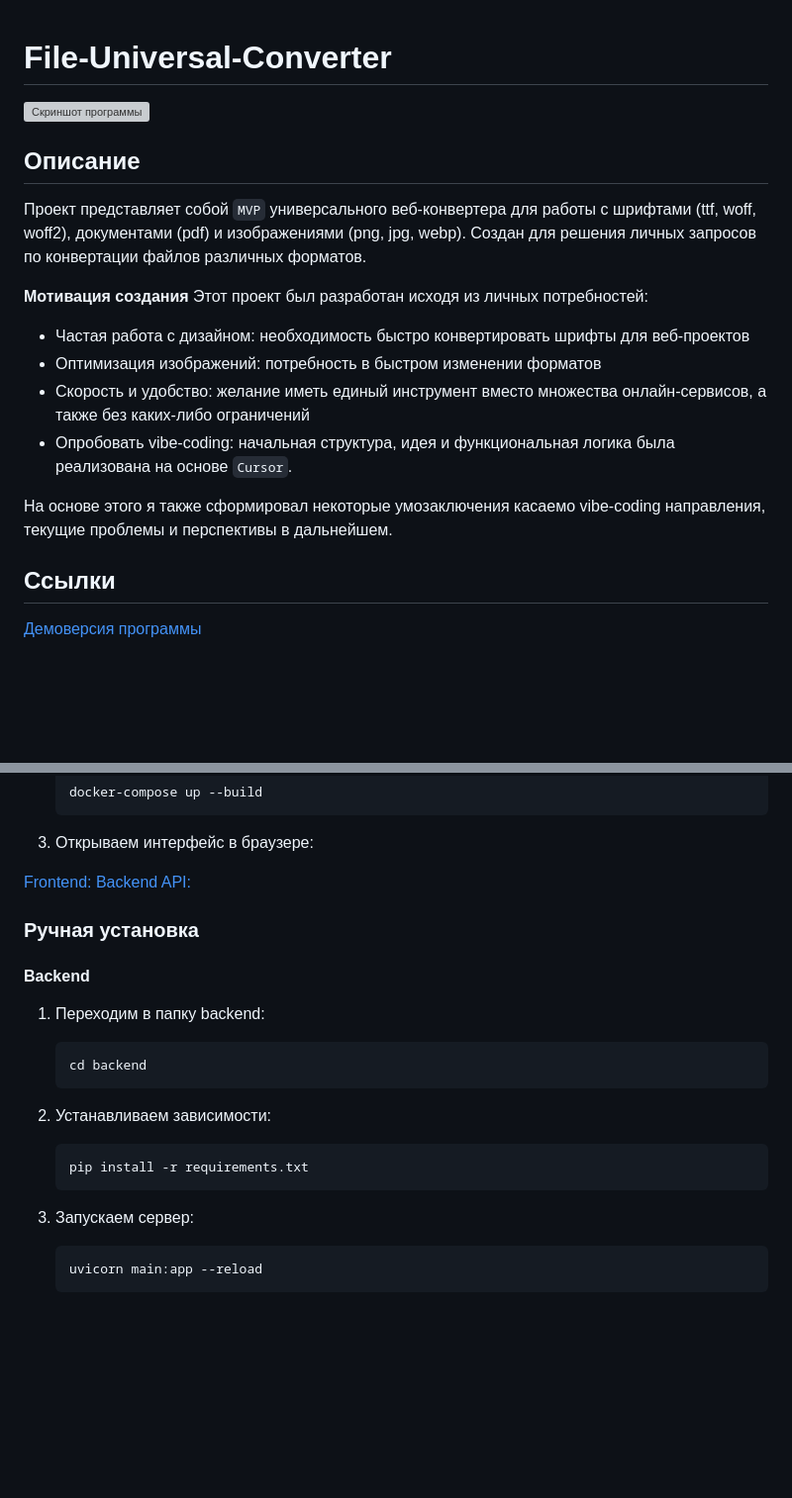
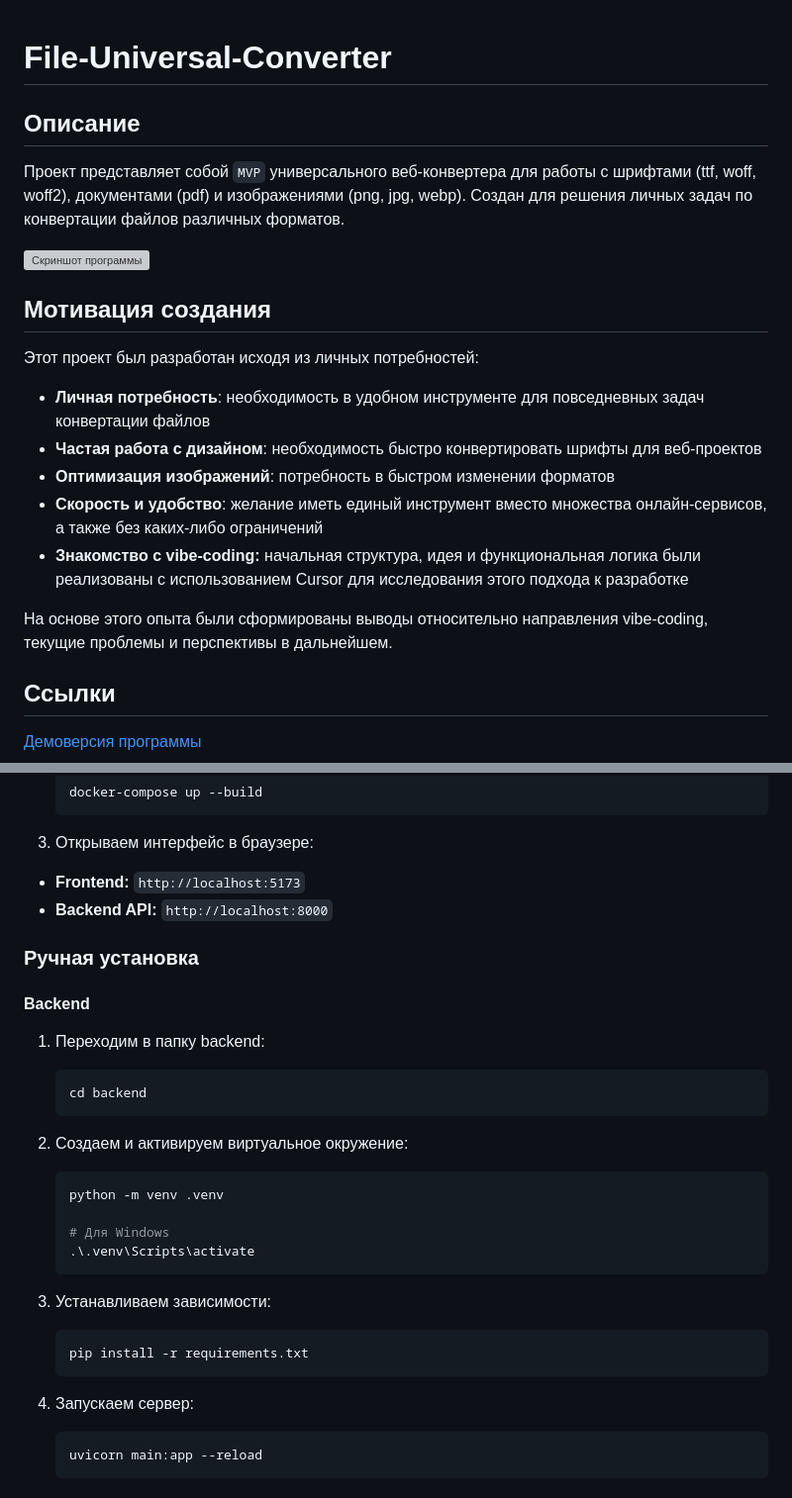
Before and after one commit to Niko142/file-universal-converter, a Markdown page: README.md, 2 parts joined by grey strips. Shown: that part at 99% size. GitHub-like rendering; blank space fills up the shorter version; grey boxes are pictures that could not be loaded.

Commit message:
docs: update README

````diff
--- a/README.md
+++ b/README.md
@@ -1,20 +1,22 @@
 # File-Universal-Converter
+
+## Описание
+
+Проект представляет собой `MVP` универсального веб-конвертера для работы с шрифтами (ttf, woff, woff2), документами (pdf) и изображениями (png, jpg, webp). Создан для решения личных задач по конвертации файлов различных форматов.
 
 ![Скриншот программы](/frontend/public/image.png)
 
-## Описание
+## Мотивация создания
 
-Проект представляет собой `MVP` универсального веб-конвертера для работы с шрифтами (ttf, woff, woff2), документами (pdf) и изображениями (png, jpg, webp). Создан для решения личных запросов по конвертации файлов различных форматов.
-
-**Мотивация создания**
 Этот проект был разработан исходя из личных потребностей:
 
-- Частая работа с дизайном: необходимость быстро конвертировать шрифты для веб-проектов
-- Оптимизация изображений: потребность в быстром изменении форматов
-- Скорость и удобство: желание иметь единый инструмент вместо множества онлайн-сервисов, а также без каких-либо ограничений
-- Опробовать vibe-coding: начальная структура, идея и функциональная логика была реализована на основе `Cursor`.
+- **Личная потребность**: необходимость в удобном инструменте для повседневных задач конвертации файлов
+- **Частая работа с дизайном**: необходимость быстро конвертировать шрифты для веб-проектов
+- **Оптимизация изображений**: потребность в быстром изменении форматов
+- **Скорость и удобство**: желание иметь единый инструмент вместо множества онлайн-сервисов, а также без каких-либо ограничений
+- **Знакомство с vibe-coding:** начальная структура, идея и функциональная логика были реализованы с использованием Cursor для исследования этого подхода к разработке
 
-На основе этого я также сформировал некоторые умозаключения касаемо vibe-coding направления, текущие проблемы и перспективы в дальнейшем.
+На основе этого опыта были сформированы выводы относительно направления vibe-coding, текущие проблемы и перспективы в дальнейшем.
 
 ## Ссылки
 
@@ -39,8 +41,8 @@
 
 3. Открываем интерфейс в браузере:
 
-[Frontend:](http://localhost:5173)
-[Backend API:](http://localhost:8000)
+- **Frontend:** `http://localhost:5173`
+- **Backend API:** `http://localhost:8000`
 
 ### Ручная установка
 
@@ -52,13 +54,22 @@
    cd backend
    ```
 
-2. Устанавливаем зависимости:
+2. Создаем и активируем виртуальное окружение:
+
+   ```bash
+   python -m venv .venv
+
+   # Для Windows
+   .\.venv\Scripts\activate
+   ```
+
+3. Устанавливаем зависимости:
 
    ```bash
    pip install -r requirements.txt
    ```
 
-3. Запускаем сервер:
+4. Запускаем сервер:
 
    ```bash
    uvicorn main:app --reload
````
Also changed, not shown: other parts of README.md (+6 -13 lines).
